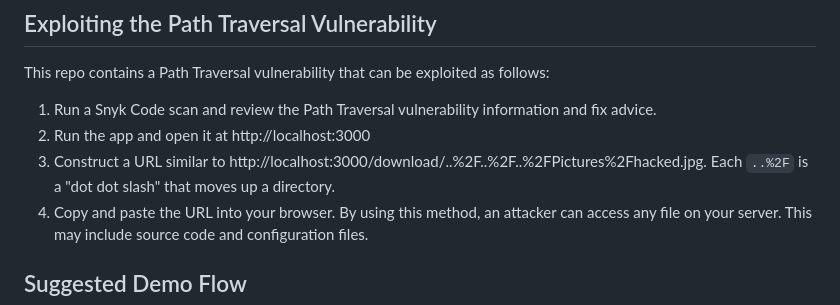
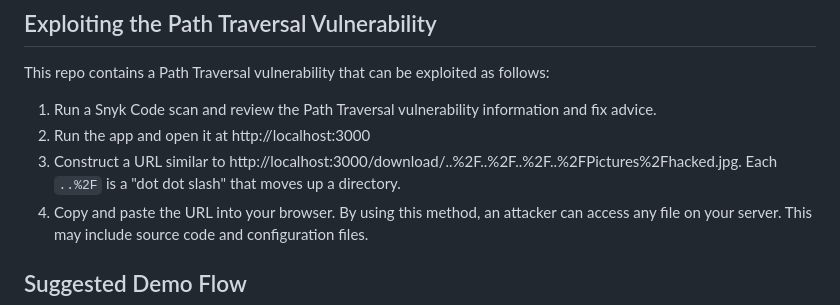
Before and after one commit to urasoko/ai-generated-app, a Markdown page: README.md, the part around the change. Drawn GitHub-style.

Commit message:
update README: need to move up one more dir now

```diff
--- a/README.md
+++ b/README.md
@@ -31,7 +31,7 @@ This repo contains a Path Traversal vulnerability that can be exploited as follo
 
 1. Run a Snyk Code scan and review the Path Traversal vulnerability information and fix advice.
 2. Run the app and open it at http://localhost:3000
-3. Construct a URL similar to http://localhost:3000/download/..%2F..%2F..%2FPictures%2Fhacked.jpg. Each `..%2F` is a "dot dot slash" that moves up a directory.
+3. Construct a URL similar to http://localhost:3000/download/..%2F..%2F..%2F..%2FPictures%2Fhacked.jpg. Each `..%2F` is a "dot dot slash" that moves up a directory.
 4. Copy and paste the URL into your browser. By using this method, an attacker can access any file on your server. This may include source code and configuration files.
 
 ## Suggested Demo Flow
```
